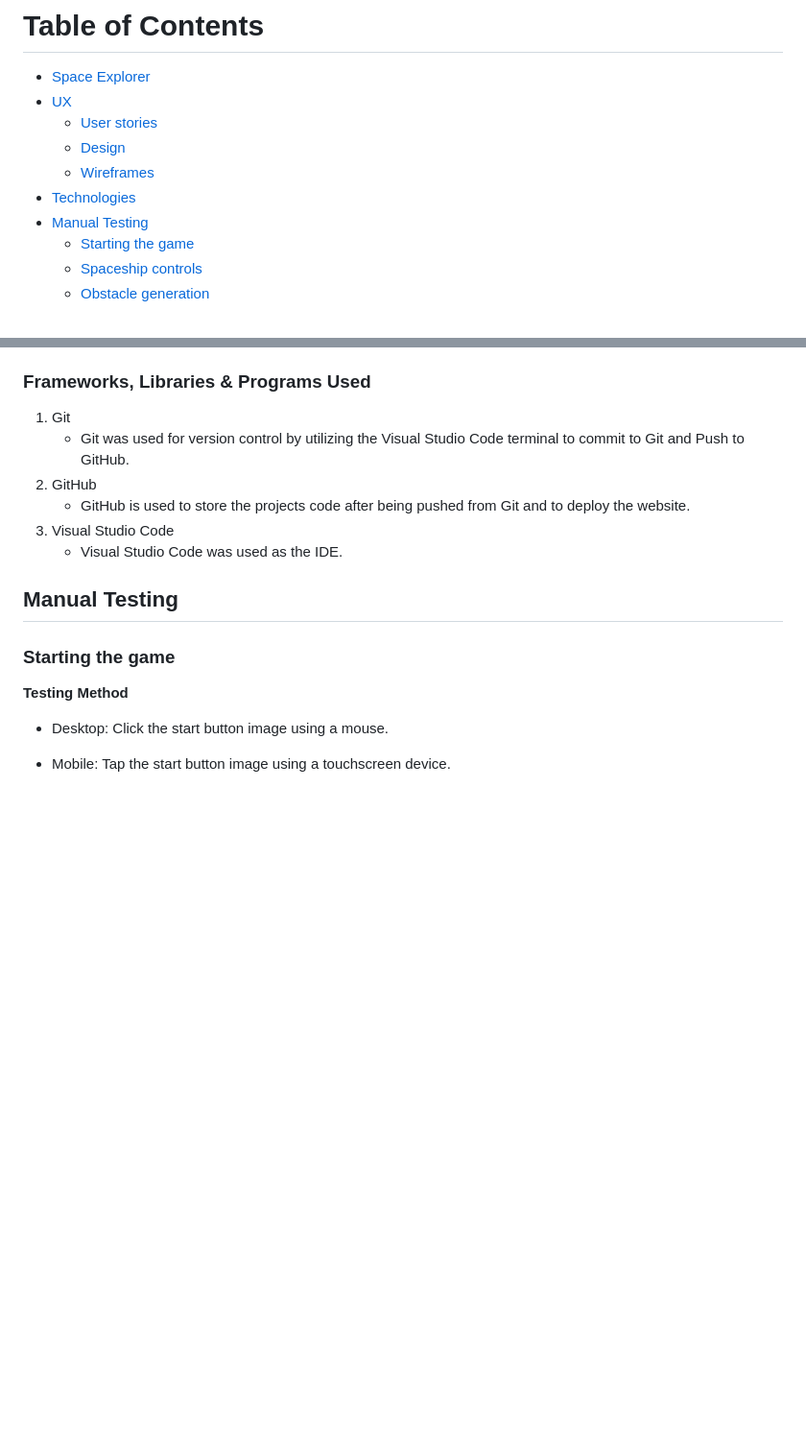
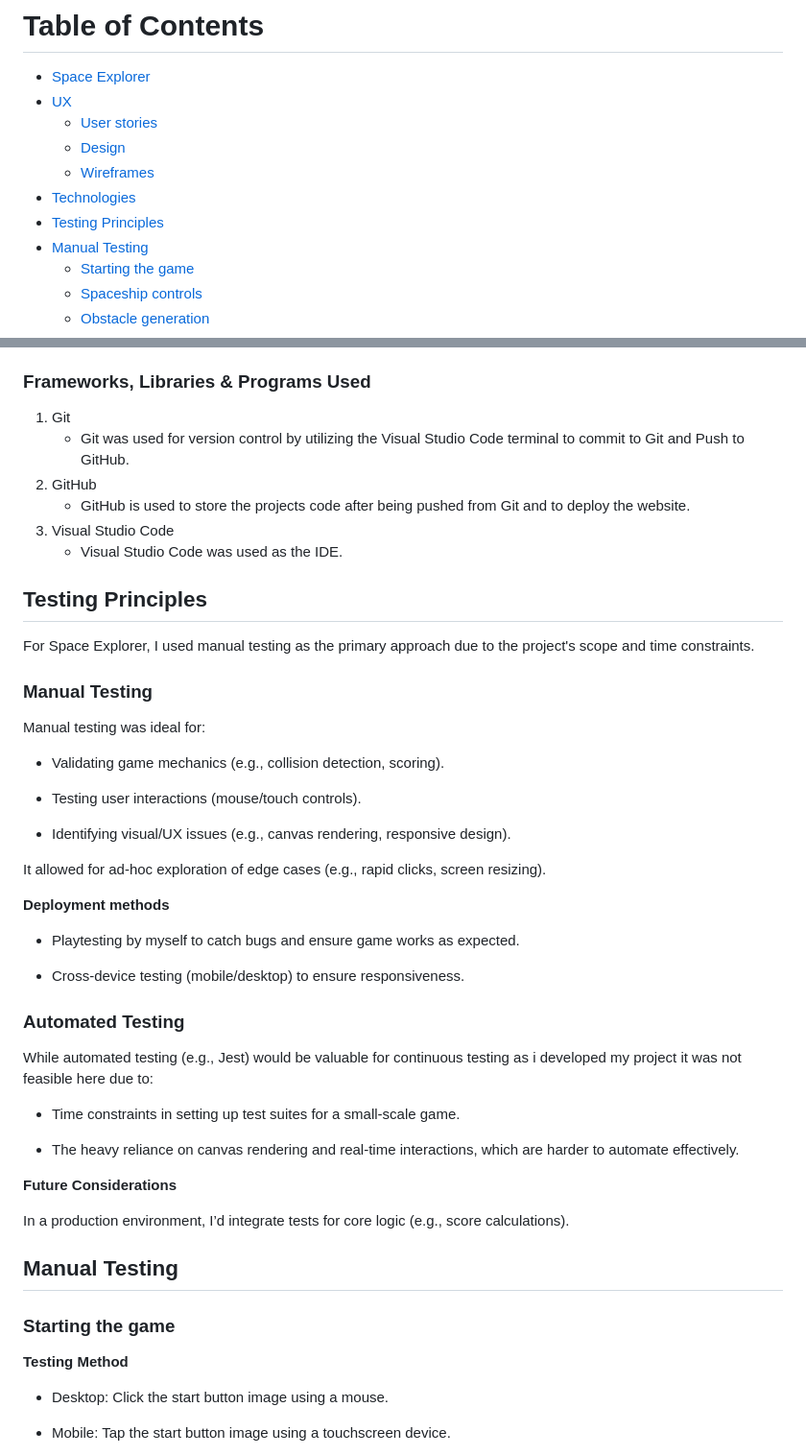
Before and after one commit to PaulMarren/space-explorer, a Markdown page: README.md, 2 parts joined by grey strips. Shown at 96% size. GitHub-like rendering; blank space fills up the shorter version.

Commit message:
Added testing principles section to readme

```diff
--- a/README.md
+++ b/README.md
@@ -12,6 +12,7 @@ The live page can be viewed here: [Link to Space Explorer](https://paulmarren.gi
    - [Design](#design)
    - [Wireframes](#wireframes)
 - [Technologies](#technologies)
+- [Testing Principles](#testing-principles)
 - [Manual Testing](#manual-testing)
    - [Starting the game](#starting-the-game)
    - [Spaceship controls](#spaceship-controls)
@@ -110,6 +111,37 @@ The live page can be viewed here: [Link to Space Explorer](https://paulmarren.gi
       - GitHub is used to store the projects code after being pushed from Git and to deploy the website.
    3. Visual Studio Code
       - Visual Studio Code was used as the IDE.
+
+## Testing Principles
+For Space Explorer, I used manual testing as the primary approach due to the project's scope and time constraints.
+
+### Manual Testing
+Manual testing was ideal for:
+
+- Validating game mechanics (e.g., collision detection, scoring).
+
+- Testing user interactions (mouse/touch controls).
+
+- Identifying visual/UX issues (e.g., canvas rendering, responsive design).
+
+It allowed for ad-hoc exploration of edge cases (e.g., rapid clicks, screen resizing).
+
+**Deployment methods**
+
+- Playtesting by myself to catch bugs and ensure game works as expected.
+
+- Cross-device testing (mobile/desktop) to ensure responsiveness.
+
+### Automated Testing
+While automated testing (e.g., Jest) would be valuable for continuous testing as i developed my project it was not feasible here due to:
+
+- Time constraints in setting up test suites for a small-scale game.
+
+- The heavy reliance on canvas rendering and real-time interactions, which are harder to automate effectively.
+
+**Future Considerations**
+
+In a production environment, I’d integrate tests for core logic (e.g., score calculations).
 
 ## Manual Testing
 ### Starting the game
```
